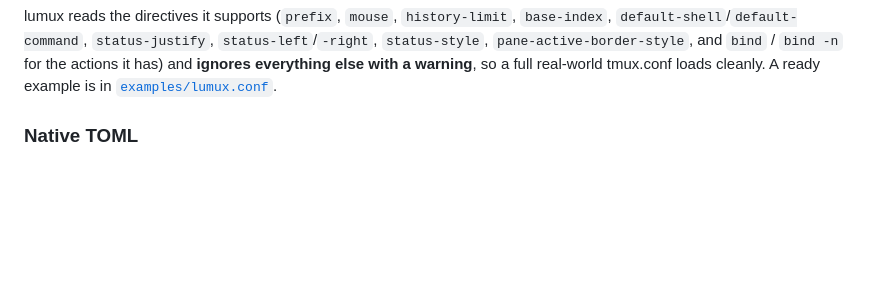
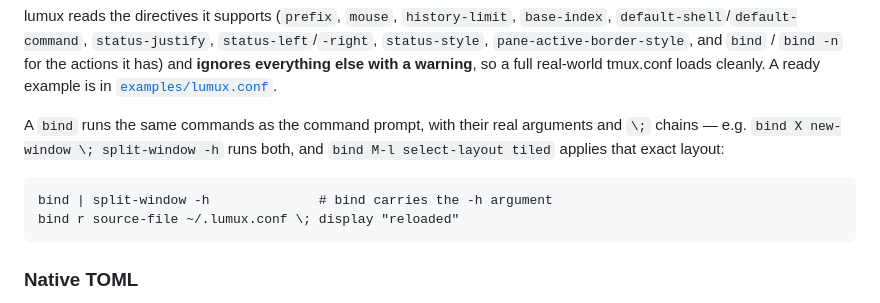
Before and after one commit to hgaol/lumux, a Markdown page: README.md, the part around one of its changes. GitHub-like rendering; blank space fills up the shorter version.

````diff
--- a/README.md
+++ b/README.md
@@ -178,6 +214,15 @@ lumux reads the directives it supports (`prefix`, `mouse`, `history-limit`,
 `bind -n` for the actions it has) and **ignores everything else with a
 warning**, so a full real-world tmux.conf loads cleanly. A ready example is in
 [`examples/lumux.conf`](examples/lumux.conf).
+
+A `bind` runs the same commands as the command prompt, with their real arguments
+and `\;` chains — e.g. `bind X new-window \; split-window -h` runs both, and
+`bind M-l select-layout tiled` applies that exact layout:
+
+```
+bind | split-window -h              # bind carries the -h argument
+bind r source-file ~/.lumux.conf \; display "reloaded"
+```
 
 ### Native TOML
 
````
Also changed, not shown: other parts of README.md (+36 -0 lines), README.zh-CN.md (+39 -0 lines).
